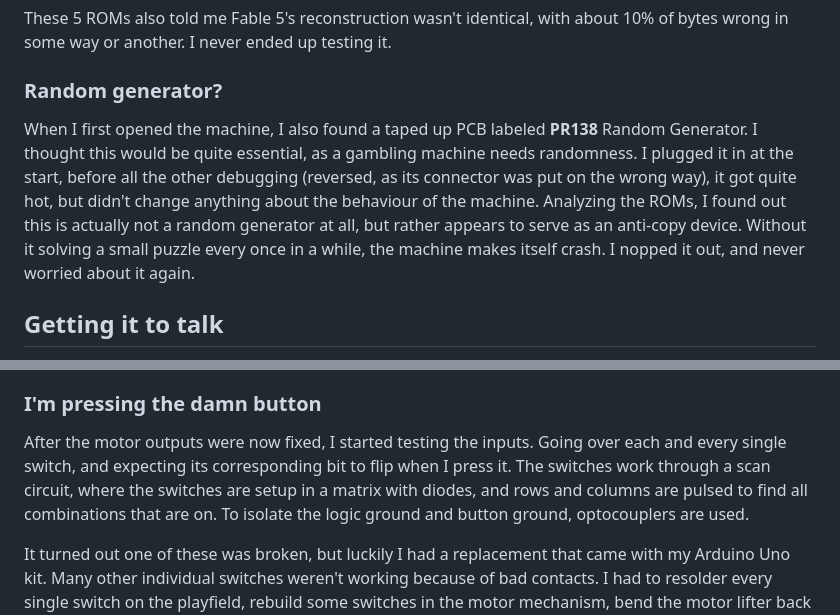
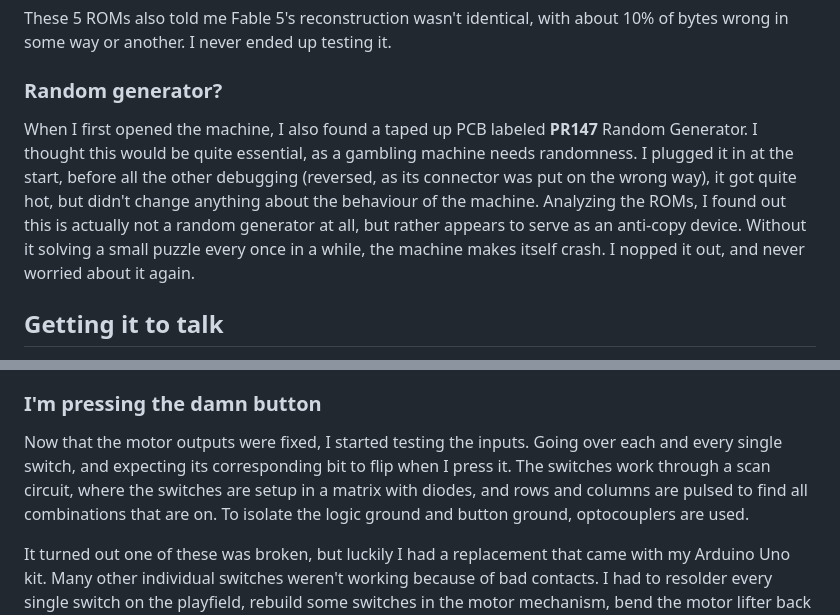
Before and after one commit to Yendric/blog, a Markdown page: content/_posts/repairing-1980s-bingo-pinball.md, 2 parts joined by grey strips. Rendered like a GitHub page.

```diff
--- a/content/_posts/repairing-1980s-bingo-pinball.md
+++ b/content/_posts/repairing-1980s-bingo-pinball.md
@@ -88,7 +88,7 @@ These 5 ROMs also told me Fable 5's reconstruction wasn't identical, with about
 <FileDownload src="/assets/files/manual-miss_americana.pdf" lang="pdf" />
 
 ### Random generator?
-When I first opened the machine, I also found a taped up PCB labeled **PR138** Random Generator. I thought this would be quite essential, as a gambling machine needs randomness. I plugged it in at the start, before all the other debugging (reversed, as its connector was put on the wrong way), it got quite hot, but didn't change anything about the behaviour of the machine. Analyzing the ROMs, I found out this is actually not a random generator at all, but rather appears to serve as an anti-copy device. Without it solving a small puzzle every once in a while, the machine makes itself crash. I nopped it out, and never worried about it again.
+When I first opened the machine, I also found a taped up PCB labeled **PR147** Random Generator. I thought this would be quite essential, as a gambling machine needs randomness. I plugged it in at the start, before all the other debugging (reversed, as its connector was put on the wrong way), it got quite hot, but didn't change anything about the behaviour of the machine. Analyzing the ROMs, I found out this is actually not a random generator at all, but rather appears to serve as an anti-copy device. Without it solving a small puzzle every once in a while, the machine makes itself crash. I nopped it out, and never worried about it again.
 
 ## Getting it to talk
 When I first booted the machine with the new ROMs, I was greeted with an error telling me it was upset that its persistent RAM had been reset. According to the manual this happens when the magic bytes it writes to its persistent RAM are gone. Rebooting should fix it, as the code for the error also writes them again.
@@ -113,7 +113,7 @@ Immediately an issue became apparent: one of the 5101 RAM chips was broken. They
 Next, I started writing to the I/O addresses set up for the 8155 chips. Its ports are hooked up to the 7406 inverters, which then go to lights, motors etc. I should be able to control every motor and light row, and I started with the magic motors. Measuring with my scope, I could see nothing was happening at the output port. Measuring a little further I found the right chip wasn't even being enabled. The board uses 74LS138s to decode the address and select the correct 8155 chip (there are three), but one of its outputs was clearly broken. I replaced it and voila, the signal made it to the inverters (and the assumed floating causing the spinning from the start was fixed). I could finally enable and disable some motors at my command, by writing zeroes and ones to their designated bits. Not all motors worked, because a lot of outputs on the inverters were also broken. So I had to replace those as well.
 
 ### I'm pressing the damn button
-After the motor outputs were now fixed, I started testing the inputs. Going over each and every single switch, and expecting its corresponding bit to flip when I press it. The switches work through a scan circuit, where the switches are setup in a matrix with diodes, and rows and columns are pulsed to find all combinations that are on. To isolate the logic ground and button ground, optocouplers are used.
+Now that the motor outputs were fixed, I started testing the inputs. Going over each and every single switch, and expecting its corresponding bit to flip when I press it. The switches work through a scan circuit, where the switches are setup in a matrix with diodes, and rows and columns are pulsed to find all combinations that are on. To isolate the logic ground and button ground, optocouplers are used.
 
 It turned out one of these was broken, but luckily I had a replacement that came with my Arduino Uno kit. Many other individual switches weren't working because of bad contacts. I had to resolder every single switch on the playfield, rebuild some switches in the motor mechanism, bend the motor lifter back into place (it was stuck) and relube the motor lifter switch (it detects that a ball is at the bottom of the lift). Also the collect reward switch was wrongly wired, someone had worked on this before. Great, all buttons work now, what's next?
 
```
Also changed, not shown: other parts of content/_posts/repairing-1980s-bingo-pinball.md (+4 -4 lines).
